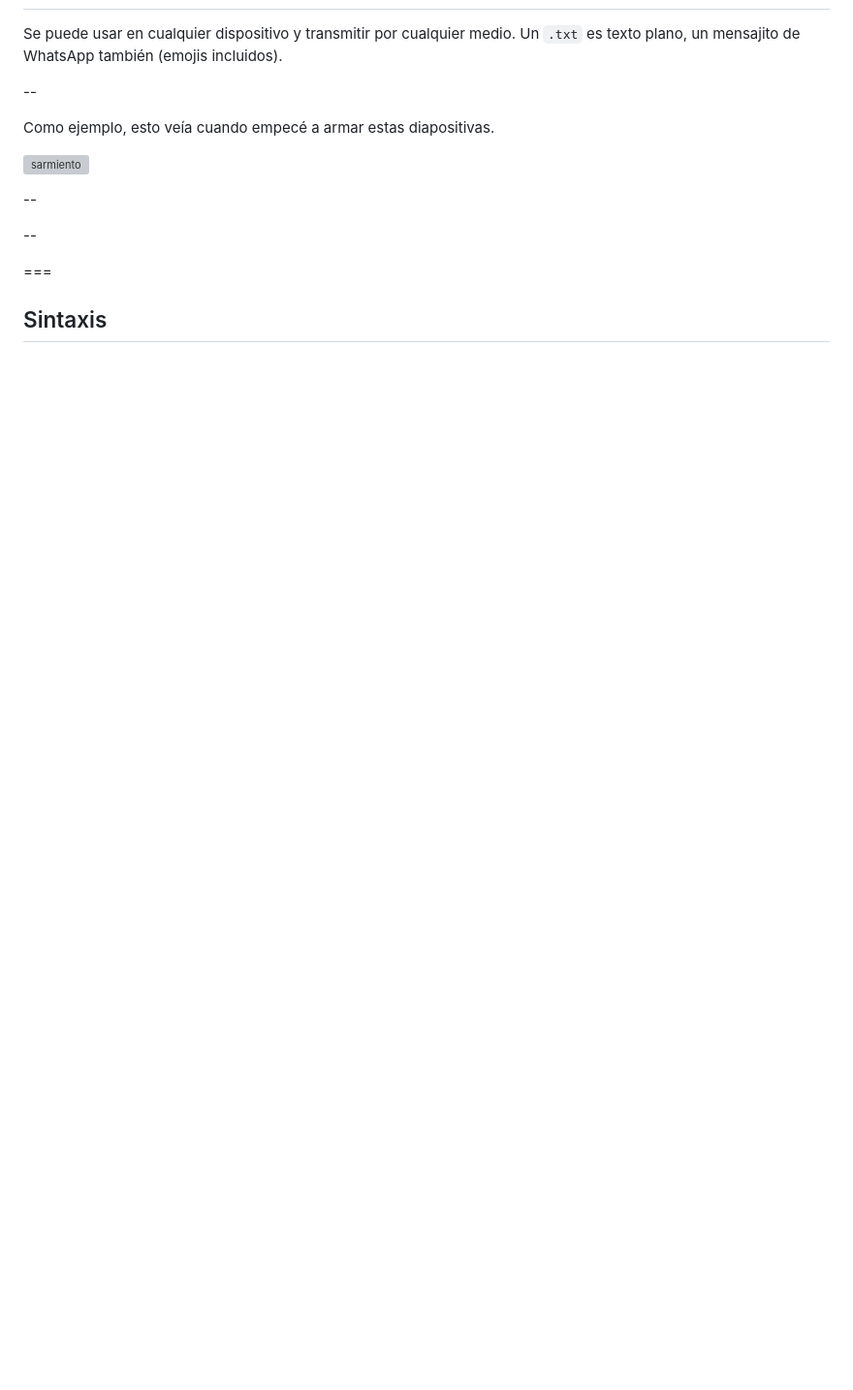
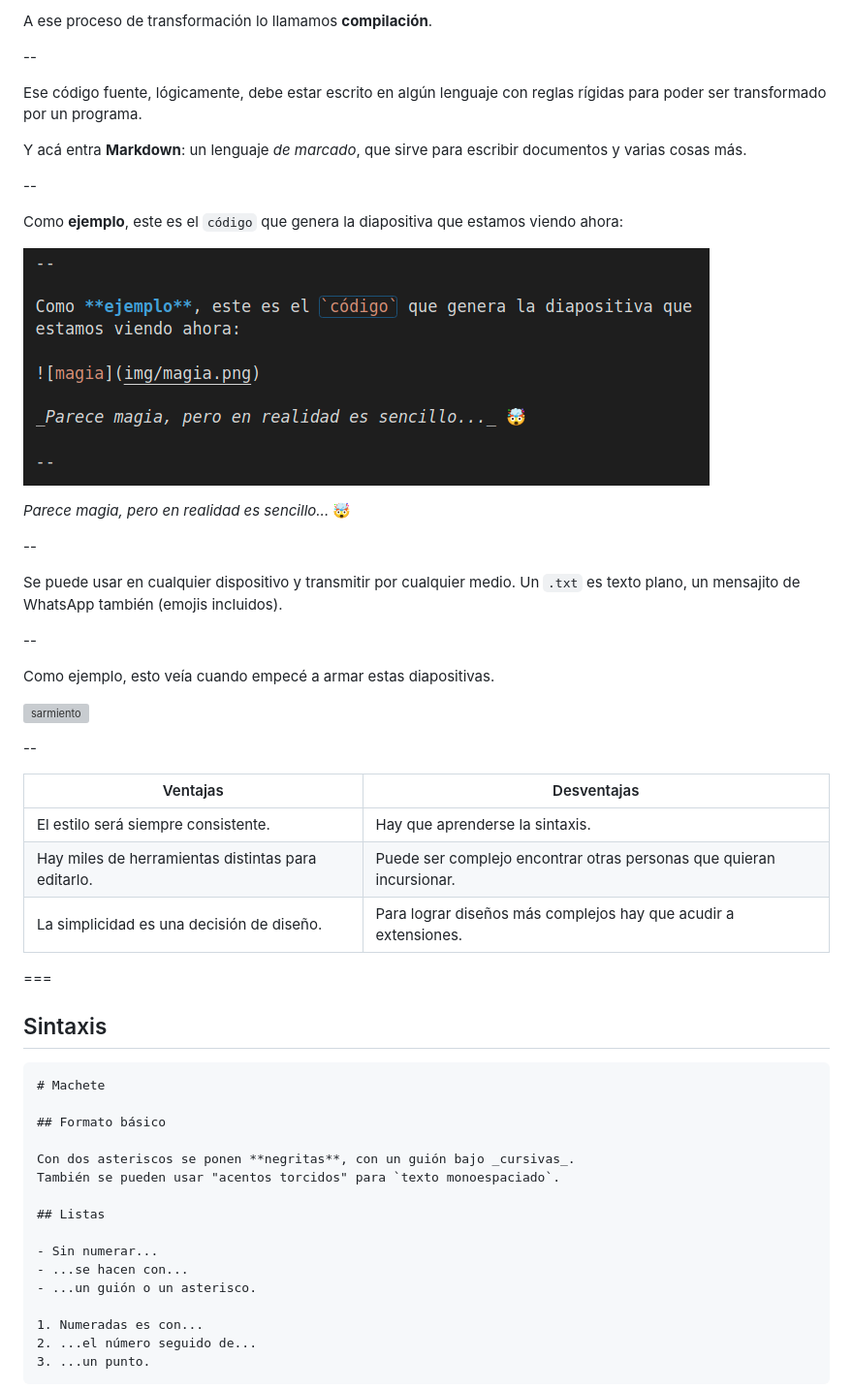
Before and after one commit to surprograma/taller-markdown, a Markdown page: public/index.md, the part around the change printed below. Shown: that part at 97% size. Drawn GitHub-style; pictures changed too: public/img/magia.png (added); blank space fills up the shorter version; grey boxes are pictures that could not be loaded.

````diff
--- a/public/index.md
+++ b/public/index.md
@@ -59,3 +81,20 @@ Aunque se pueden hacer algunas cosas con el teclado, suelen estar diseñadas dá
+A ese proceso de transformación lo llamamos **compilación**.
+
+--
+
+Ese código fuente, lógicamente, debe estar escrito en algún lenguaje con reglas rígidas para poder ser transformado por un programa.
+
+Y acá entra **Markdown**: un lenguaje _de marcado_, que sirve para escribir documentos y varias cosas más.
+
+--
+
+Como **ejemplo**, este es el `código` que genera la diapositiva que estamos viendo ahora:
+
+![magia](img/magia.png)
+
+_Parece magia, pero en realidad es sencillo..._ 🤯
+
+--
 
 Se puede usar en cualquier dispositivo y transmitir por cualquier medio. Un `.txt` es texto plano, un mensajito de WhatsApp también (emojis incluidos).
 
@@ -67,16 +106,32 @@ Como ejemplo, esto veía cuando empecé a armar estas diapositivas.
 
 --
 
-<!-- TODO: captura de fuente / generado -->
-
---
-
-<!-- TODO: ventajas y desventajas -->
-
-<!-- TODO: prioridad (o únicamente) teclado -->
+| Ventajas                                           | Desventajas                                                          |
+| -------------------------------------------------- | -------------------------------------------------------------------- |
+| El estilo será siempre consistente.                | Hay que aprenderse la sintaxis.                                      |
+| Hay miles de herramientas distintas para editarlo. | Puede ser complejo encontrar otras personas que quieran incursionar. |
+| La simplicidad es una decisión de diseño.          | Para lograr diseños más complejos hay que acudir a extensiones.      |
 
 ===
 
 ## Sintaxis
 
-<!-- TODO: machete -->
+```markdown
+# Machete
+
+## Formato básico
+
+Con dos asteriscos se ponen **negritas**, con un guión bajo _cursivas_.
+También se pueden usar "acentos torcidos" para `texto monoespaciado`.
+
+## Listas
+
+- Sin numerar...
+- ...se hacen con...
+- ...un guión o un asterisco.
+
+1. Numeradas es con...
+2. ...el número seguido de...
+3. ...un punto.
+```
+
````
Also changed, not shown: other parts of public/index.md (+29 -2 lines), public/img/sintaxis/basica.png (added), 1 other file.
